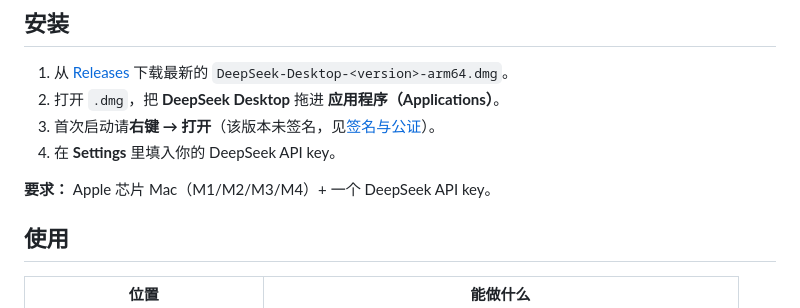
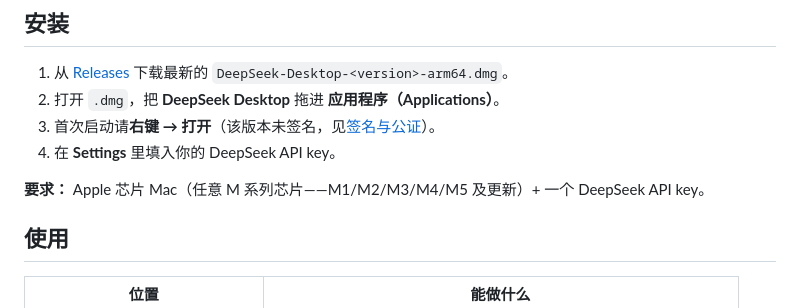
Before and after one commit to YUANIMAL/deepseek-harness-desktop, a Markdown page: README.zh.md, the part around the change. Drawn GitHub-style.

Commit message:
Clarify Apple Silicon support includes M5 and newer M-series chips

```diff
--- a/README.zh.md
+++ b/README.zh.md
@@ -23,7 +23,7 @@
 3. 首次启动请**右键 → 打开**（该版本未签名，见[签名与公证](#签名与公证)）。
 4. 在 **Settings** 里填入你的 DeepSeek API key。
 
-**要求：** Apple 芯片 Mac（M1/M2/M3/M4）+ 一个 DeepSeek API key。
+**要求：** Apple 芯片 Mac（任意 M 系列芯片——M1/M2/M3/M4/M5 及更新）+ 一个 DeepSeek API key。
 
 ## 使用
 
```
Also changed, not shown: README.md (+1 -1 lines).
